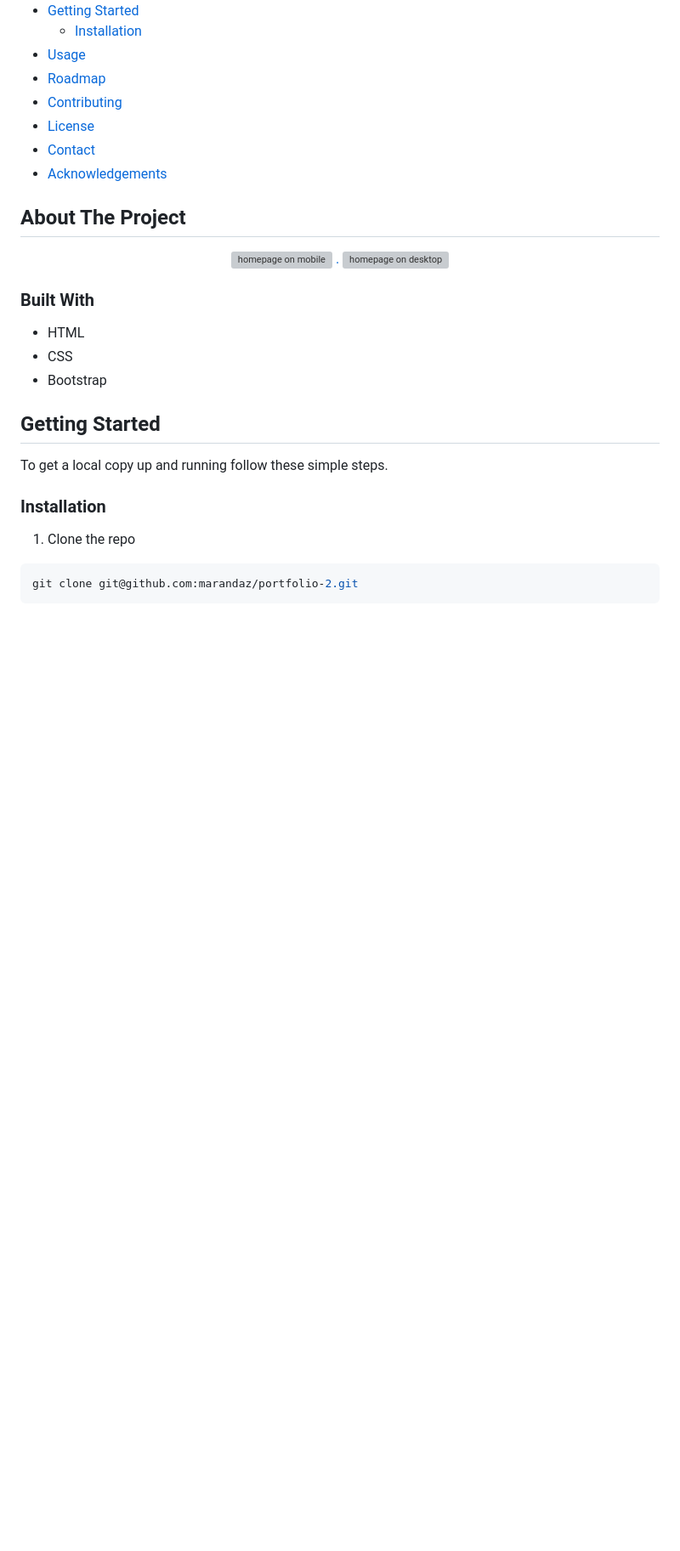
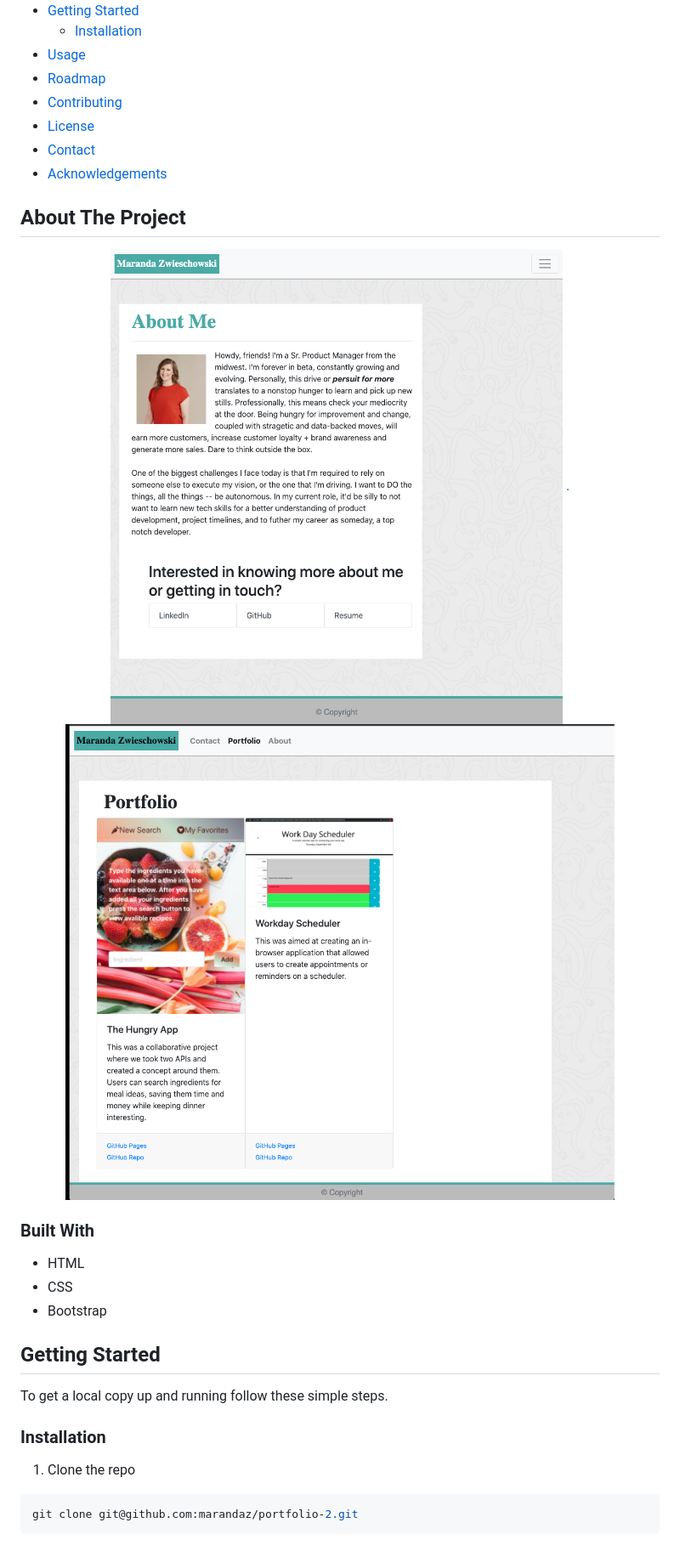
Before and after one commit to marandaz/portfolio-2, a Markdown page: README.md, the part around the change printed below. Shown: that part at 85% size. Drawn GitHub-style; pictures changed too: assets/hp.png (added), assets/portfolio.png (added); blank space fills up the shorter version; grey boxes are pictures that could not be loaded.

Commit message:
fixed readme images

```diff
--- a/README.md
+++ b/README.md
@@ -39,9 +39,9 @@
 
 <p align="center">
 <a href="https://marandaz.github.io/portfolio-2/">
-    <img src="assets/images/hpmobile.png" alt="homepage on mobile" width="max" height="600px"/>
+    <img src="assets/hp.png" alt="homepage on mobile" width="max" height="600px"/>
     .
-    <img src="assets/images/hpdesktop.png" alt="homepage on desktop" width="max" height="600px"/>
+    <img src="assets/portfolio.png" alt="homepage on desktop" width="max" height="600px"/>
 
 </a>
 </p>
```
Also changed, not shown: other parts of README.md (+1 -1 lines).
